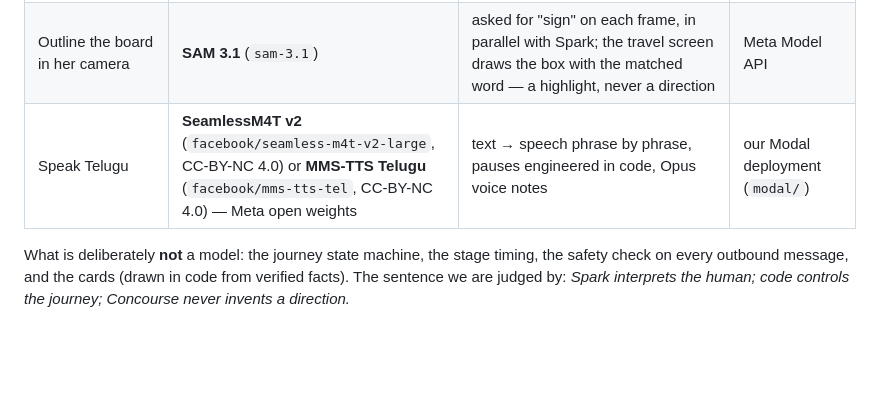
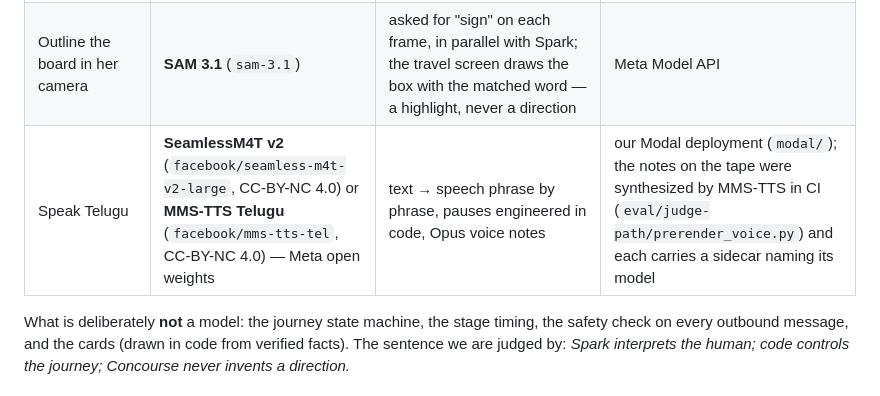
Before and after one commit to vkavali/concourse, a Markdown page: README.md, the part around the change. Drawn GitHub-style; blank space fills up the shorter version.

Commit message:
docs: README names the model behind the tape's voice notes
Co-Authored-By: Claude Fable 5.1 <noreply@anthropic.com>
Claude-Session: https://claude.ai/code/session_01Sq5mkgURRneWXyYb6ZB4Xg

```diff
--- a/README.md
+++ b/README.md
@@ -73,7 +73,7 @@ the model id next to every call.
 | Classify what she means (gate? help? son? start my trip?) | **Muse Spark Open** (`meta-models/muse-spark-open-1026`, Meta open weights) first when `SPARK_OPEN_BASE_URL` is set, **Muse Spark 1.3** otherwise and whenever the open model fails | intent + confidence + tool proposal; code decides and answers from verified facts | Baseten partner inference / Meta Model API |
 | Read the board she photographs, or points the camera at | **Muse Spark 1.3** (vision) | `visible_text`, `gate_codes`, one `explicit_arrow`; `location_claim` is typed null | Meta Model API |
 | Outline the board in her camera | **SAM 3.1** (`sam-3.1`) | asked for "sign" on each frame, in parallel with Spark; the travel screen draws the box with the matched word — a highlight, never a direction | Meta Model API |
-| Speak Telugu | **SeamlessM4T v2** (`facebook/seamless-m4t-v2-large`, CC-BY-NC 4.0) or **MMS-TTS Telugu** (`facebook/mms-tts-tel`, CC-BY-NC 4.0) — Meta open weights | text → speech phrase by phrase, pauses engineered in code, Opus voice notes | our Modal deployment (`modal/`) |
+| Speak Telugu | **SeamlessM4T v2** (`facebook/seamless-m4t-v2-large`, CC-BY-NC 4.0) or **MMS-TTS Telugu** (`facebook/mms-tts-tel`, CC-BY-NC 4.0) — Meta open weights | text → speech phrase by phrase, pauses engineered in code, Opus voice notes | our Modal deployment (`modal/`); the notes on the tape were synthesized by MMS-TTS in CI (`eval/judge-path/prerender_voice.py`) and each carries a sidecar naming its model |
 
 What is deliberately **not** a model: the journey state machine, the stage timing, the safety check on every outbound
 message, and the cards (drawn in code from verified facts). The sentence we are judged by: *Spark interprets the human;
```
